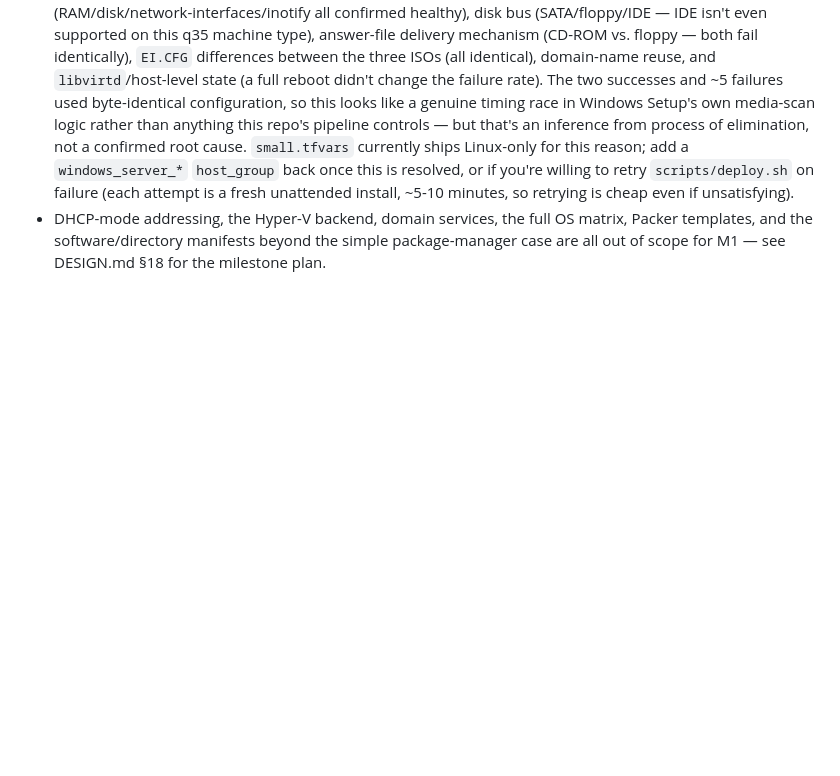
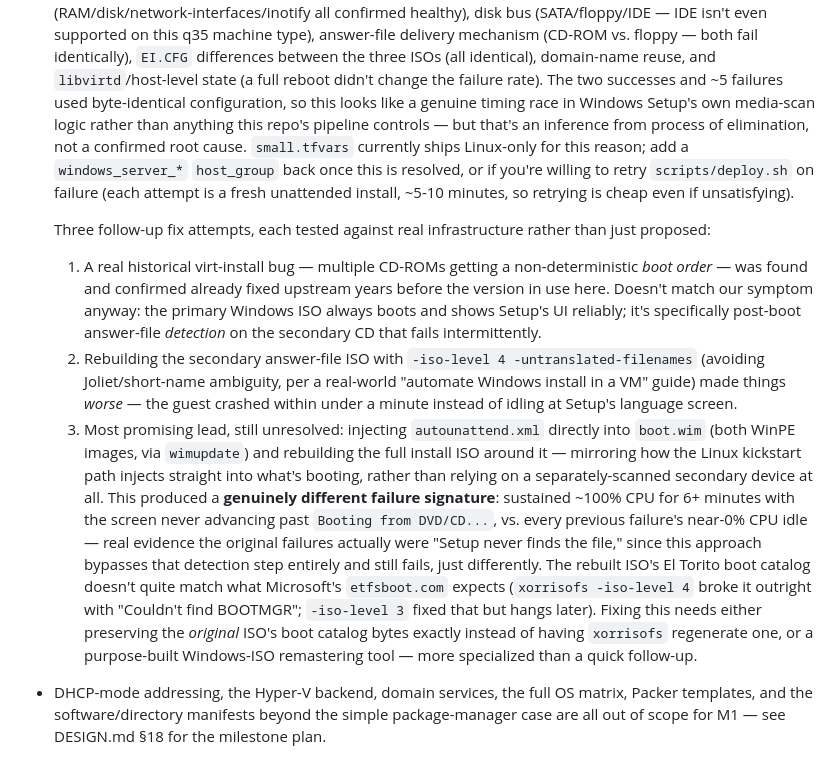
Before and after one commit to JesseMcWilliams/LABaPe, a Markdown page: README.md, the part around the change. GitHub-like rendering; blank space fills up the shorter version.

Commit message:
Document the three Windows Setup reliability follow-up attempts
Extends the existing Known gaps entry with what was actually tried
after it was first written, each tested against real infrastructure:
the historical virt-install multi-CD boot-order bug (already fixed
upstream, doesn't match our symptom anyway), an -iso-level 4
answer-file rebuild (made things worse), and injecting autounattend.xml
directly into boot.wim instead of relying on secondary-media detection
at all (most promising — a genuinely different failure signature, real
sustained CPU activity instead of idle, but the rebuilt ISO's own boot
catalog doesn't quite match what etfsboot.com expects). None of these
resolved it, but the boot.wim result is real evidence about where the
actual bug lives, and a concrete next step for whoever picks this up.

Co-Authored-By: Claude Sonnet 5 <noreply@anthropic.com>

```diff
--- a/README.md
+++ b/README.md
@@ -129,6 +129,38 @@ scripts/test/run-all.sh
   retry `scripts/deploy.sh` on failure (each attempt is a fresh
   unattended install, ~5-10 minutes, so retrying is cheap even if
   unsatisfying).
+
+  Three follow-up fix attempts, each tested against real infrastructure
+  rather than just proposed:
+  1. A real historical virt-install bug — multiple CD-ROMs getting a
+     non-deterministic *boot order* — was found and confirmed already
+     fixed upstream years before the version in use here. Doesn't match
+     our symptom anyway: the primary Windows ISO always boots and shows
+     Setup's UI reliably; it's specifically post-boot answer-file
+     *detection* on the secondary CD that fails intermittently.
+  2. Rebuilding the secondary answer-file ISO with
+     `-iso-level 4 -untranslated-filenames` (avoiding Joliet/short-name
+     ambiguity, per a real-world "automate Windows install in a VM"
+     guide) made things *worse* — the guest crashed within under a
+     minute instead of idling at Setup's language screen.
+  3. Most promising lead, still unresolved: injecting `autounattend.xml`
+     directly into `boot.wim` (both WinPE images, via `wimupdate`) and
+     rebuilding the full install ISO around it — mirroring how the
+     Linux kickstart path injects straight into what's booting, rather
+     than relying on a separately-scanned secondary device at all. This
+     produced a **genuinely different failure signature**: sustained
+     ~100% CPU for 6+ minutes with the screen never advancing past
+     `Booting from DVD/CD...`, vs. every previous failure's near-0% CPU
+     idle — real evidence the original failures actually were "Setup
+     never finds the file," since this approach bypasses that detection
+     step entirely and still fails, just differently. The rebuilt ISO's
+     El Torito boot catalog doesn't quite match what Microsoft's
+     `etfsboot.com` expects (`xorrisofs -iso-level 4` broke it outright
+     with "Couldn't find BOOTMGR"; `-iso-level 3` fixed that but hangs
+     later). Fixing this needs either preserving the *original* ISO's
+     boot catalog bytes exactly instead of having `xorrisofs` regenerate
+     one, or a purpose-built Windows-ISO remastering tool — more
+     specialized than a quick follow-up.
 - DHCP-mode addressing, the Hyper-V backend, domain services, the full
   OS matrix, Packer templates, and the software/directory manifests
   beyond the simple package-manager case are all out of scope for M1 —
```
